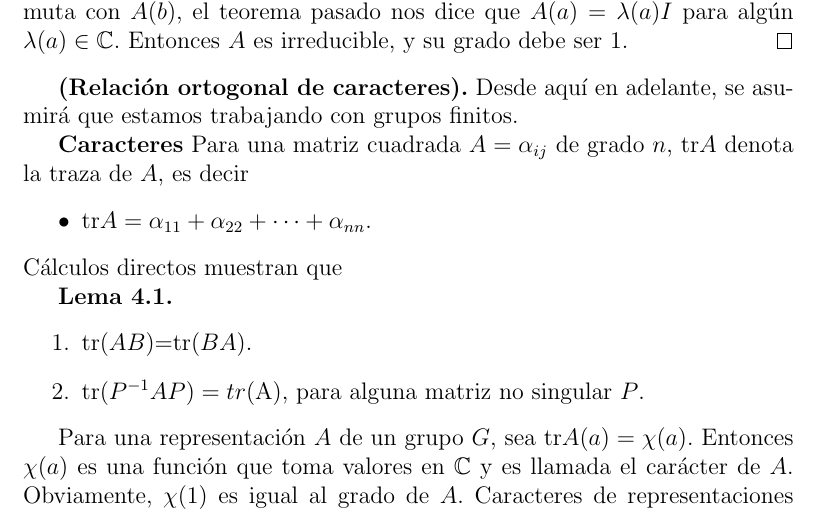
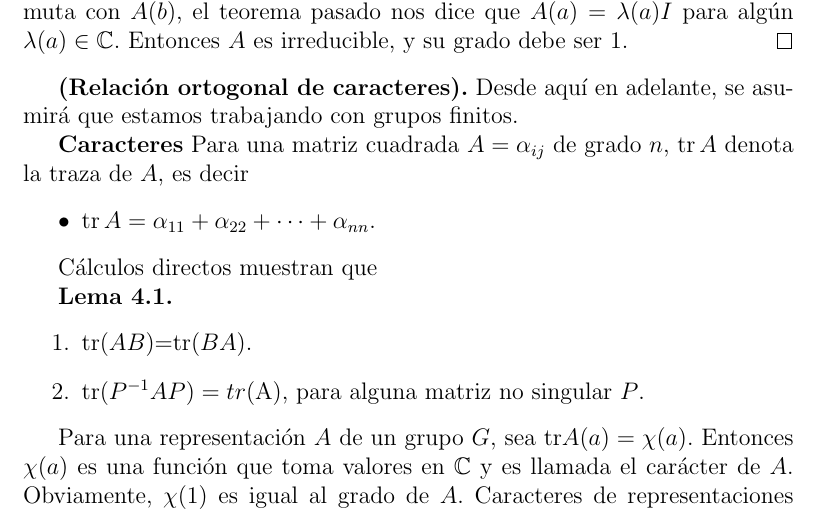
Before and after one commit to leunamCampero/Tesis, a LaTeX thesis (LaTeX/tesis.tex): part of page 9 of 21, cut so that both start at the same text. Compiled offline with pdfLaTeX.

Commit message:
Usar det y tr como operadores

```diff
--- a/LaTeX/tesis.tex
+++ b/LaTeX/tesis.tex
@@ -6,7 +6,8 @@
 \usepackage[spanish,mexico,es-nolayout]{babel}
 \usepackage[utf8]{inputenc}
 \usepackage{amsmath}
-%\usepackage{amssymb}
+\DeclareMathOperator{\tr}{tr}
+% \usepackage{amssymb}
 \usepackage{amsthm}
 %\usepackage{graphicx}
 \usepackage{color}
@@ -563,10 +564,11 @@ representación irreducible de $G$ es de grado 1.
 se asumirá que estamos trabajando con grupos finitos.
 
 \textbf{Caracteres} Para una matriz cuadrada $A=\alpha_{ij}$ de grado
-$n$, tr$A$ denota la traza de $A$, es decir
+$n$, $\tr A$ denota la traza de $A$, es decir
 \begin{itemize}
-  \item tr$A= \alpha_{11}+ \alpha_{22} + \cdots + \alpha_{nn}$.
-\end{itemize}
+  \item $\tr A= \alpha_{11}+ \alpha_{22} + \cdots + \alpha_{nn}$.
+  \end{itemize}
+
 Cálculos directos muestran que
 
 \textbf{Lema 4.1. }
```
Also changed, not shown: LaTeX/tesis.tex (2 more changed lines).
